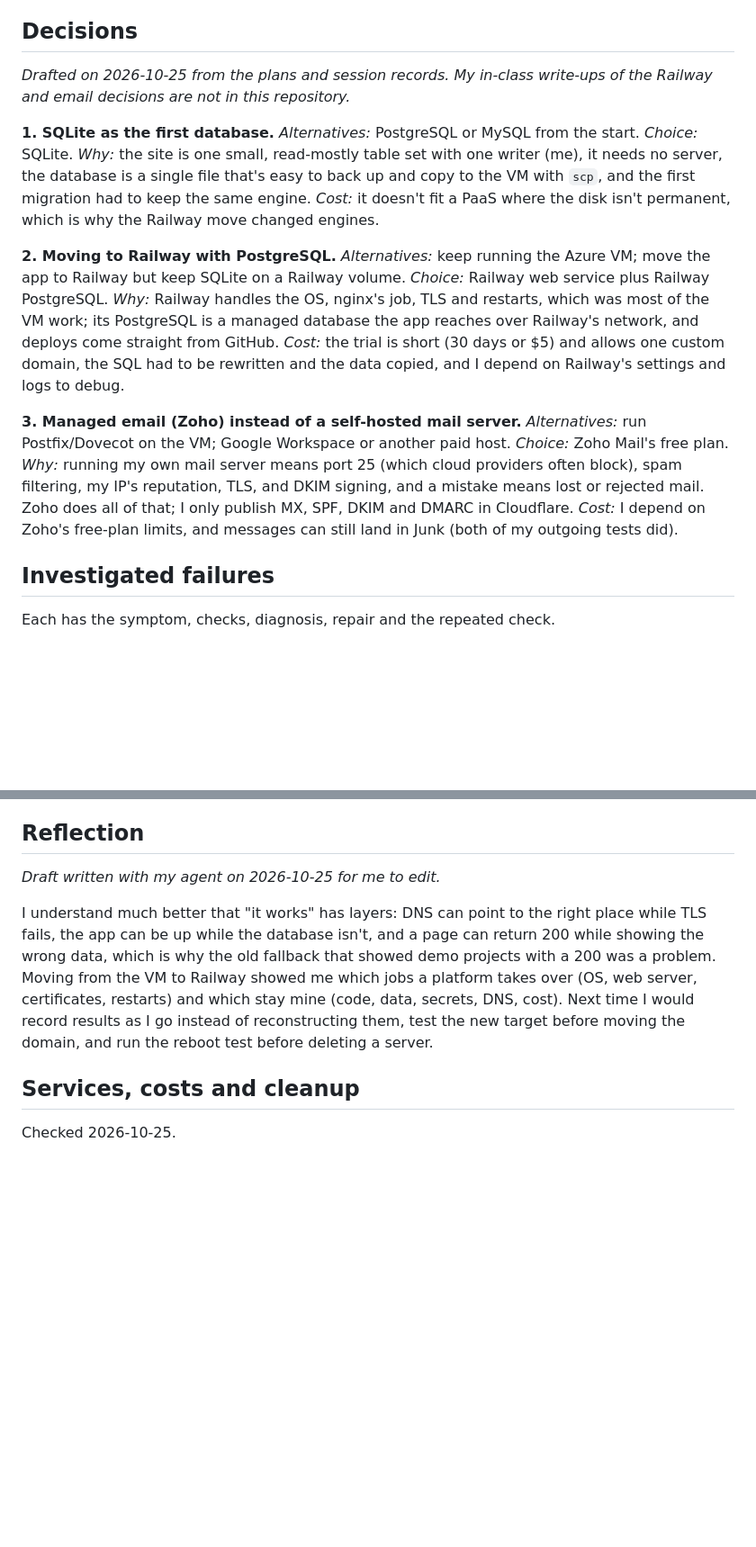
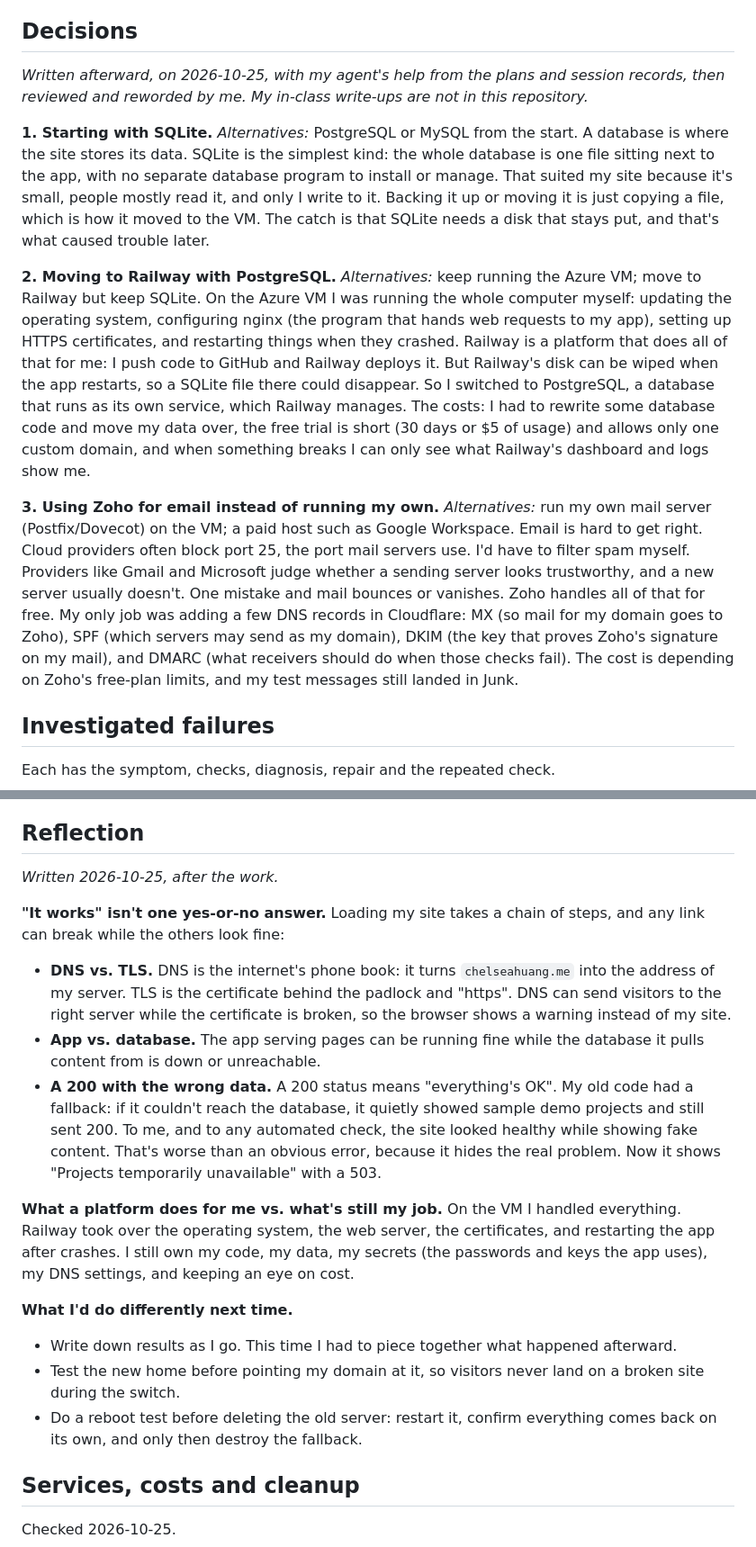
Before and after one commit to chelseahuang11/career-platform, a Markdown page: README.md, 2 parts joined by grey strips. Shown at 90% size. Drawn GitHub-style; blank space fills up the shorter version.

Commit message:
Put the Decisions and Reflection in my own words
Co-Authored-By: Claude Opus 5.5 (1M context) <noreply@anthropic.com>

```diff
--- a/README.md
+++ b/README.md
@@ -168,13 +168,13 @@ PaaS took away the server work, not the responsibility: a bad deploy, a bad sche
 
 ## Decisions
 
-*Drafted on 2026-10-25 from the plans and session records. My in-class write-ups of the Railway and email decisions are not in this repository.*
+*Written afterward, on 2026-10-25, with my agent's help from the plans and session records, then reviewed and reworded by me. My in-class write-ups are not in this repository.*
 
-**1. SQLite as the first database.** *Alternatives:* PostgreSQL or MySQL from the start. *Choice:* SQLite. *Why:* the site is one small, read-mostly table set with one writer (me), it needs no server, the database is a single file that's easy to back up and copy to the VM with `scp`, and the first migration had to keep the same engine. *Cost:* it doesn't fit a PaaS where the disk isn't permanent, which is why the Railway move changed engines.
+**1. Starting with SQLite.** *Alternatives:* PostgreSQL or MySQL from the start. A database is where the site stores its data. SQLite is the simplest kind: the whole database is one file sitting next to the app, with no separate database program to install or manage. That suited my site because it's small, people mostly read it, and only I write to it. Backing it up or moving it is just copying a file, which is how it moved to the VM. The catch is that SQLite needs a disk that stays put, and that's what caused trouble later.
 
-**2. Moving to Railway with PostgreSQL.** *Alternatives:* keep running the Azure VM; move the app to Railway but keep SQLite on a Railway volume. *Choice:* Railway web service plus Railway PostgreSQL. *Why:* Railway handles the OS, nginx's job, TLS and restarts, which was most of the VM work; its PostgreSQL is a managed database the app reaches over Railway's network, and deploys come straight from GitHub. *Cost:* the trial is short (30 days or $5) and allows one custom domain, the SQL had to be rewritten and the data copied, and I depend on Railway's settings and logs to debug.
+**2. Moving to Railway with PostgreSQL.** *Alternatives:* keep running the Azure VM; move to Railway but keep SQLite. On the Azure VM I was running the whole computer myself: updating the operating system, configuring nginx (the program that hands web requests to my app), setting up HTTPS certificates, and restarting things when they crashed. Railway is a platform that does all of that for me: I push code to GitHub and Railway deploys it. But Railway's disk can be wiped when the app restarts, so a SQLite file there could disappear. So I switched to PostgreSQL, a database that runs as its own service, which Railway manages. The costs: I had to rewrite some database code and move my data over, the free trial is short (30 days or $5 of usage) and allows only one custom domain, and when something breaks I can only see what Railway's dashboard and logs show me.
 
-**3. Managed email (Zoho) instead of a self-hosted mail server.** *Alternatives:* run Postfix/Dovecot on the VM; Google Workspace or another paid host. *Choice:* Zoho Mail's free plan. *Why:* running my own mail server means port 25 (which cloud providers often block), spam filtering, my IP's reputation, TLS, and DKIM signing, and a mistake means lost or rejected mail. Zoho does all of that; I only publish MX, SPF, DKIM and DMARC in Cloudflare. *Cost:* I depend on Zoho's free-plan limits, and messages can still land in Junk (both of my outgoing tests did).
+**3. Using Zoho for email instead of running my own.** *Alternatives:* run my own mail server (Postfix/Dovecot) on the VM; a paid host such as Google Workspace. Email is hard to get right. Cloud providers often block port 25, the port mail servers use. I'd have to filter spam myself. Providers like Gmail and Microsoft judge whether a sending server looks trustworthy, and a new server usually doesn't. One mistake and mail bounces or vanishes. Zoho handles all of that for free. My only job was adding a few DNS records in Cloudflare: MX (so mail for my domain goes to Zoho), SPF (which servers may send as my domain), DKIM (the key that proves Zoho's signature on my mail), and DMARC (what receivers should do when those checks fail). The cost is depending on Zoho's free-plan limits, and my test messages still landed in Junk.
 
 ## Investigated failures
 
@@ -201,9 +201,21 @@ Each has the symptom, checks, diagnosis, repair and the repeated check.
 
 ## Reflection
 
-*Draft written with my agent on 2026-10-25 for me to edit.*
+*Written 2026-10-25, after the work.*
 
-I understand much better that "it works" has layers: DNS can point to the right place while TLS fails, the app can be up while the database isn't, and a page can return 200 while showing the wrong data, which is why the old fallback that showed demo projects with a 200 was a problem. Moving from the VM to Railway showed me which jobs a platform takes over (OS, web server, certificates, restarts) and which stay mine (code, data, secrets, DNS, cost). Next time I would record results as I go instead of reconstructing them, test the new target before moving the domain, and run the reboot test before deleting a server.
+**"It works" isn't one yes-or-no answer.** Loading my site takes a chain of steps, and any link can break while the others look fine:
+
+- **DNS vs. TLS.** DNS is the internet's phone book: it turns `chelseahuang.me` into the address of my server. TLS is the certificate behind the padlock and "https". DNS can send visitors to the right server while the certificate is broken, so the browser shows a warning instead of my site.
+- **App vs. database.** The app serving pages can be running fine while the database it pulls content from is down or unreachable.
+- **A 200 with the wrong data.** A 200 status means "everything's OK". My old code had a fallback: if it couldn't reach the database, it quietly showed sample demo projects and still sent 200. To me, and to any automated check, the site looked healthy while showing fake content. That's worse than an obvious error, because it hides the real problem. Now it shows "Projects temporarily unavailable" with a 503.
+
+**What a platform does for me vs. what's still my job.** On the VM I handled everything. Railway took over the operating system, the web server, the certificates, and restarting the app after crashes. I still own my code, my data, my secrets (the passwords and keys the app uses), my DNS settings, and keeping an eye on cost.
+
+**What I'd do differently next time.**
+
+- Write down results as I go. This time I had to piece together what happened afterward.
+- Test the new home before pointing my domain at it, so visitors never land on a broken site during the switch.
+- Do a reboot test before deleting the old server: restart it, confirm everything comes back on its own, and only then destroy the fallback.
 
 ## Services, costs and cleanup
 
```
Also changed, not shown: TASKS.md (+0 -1 lines).
